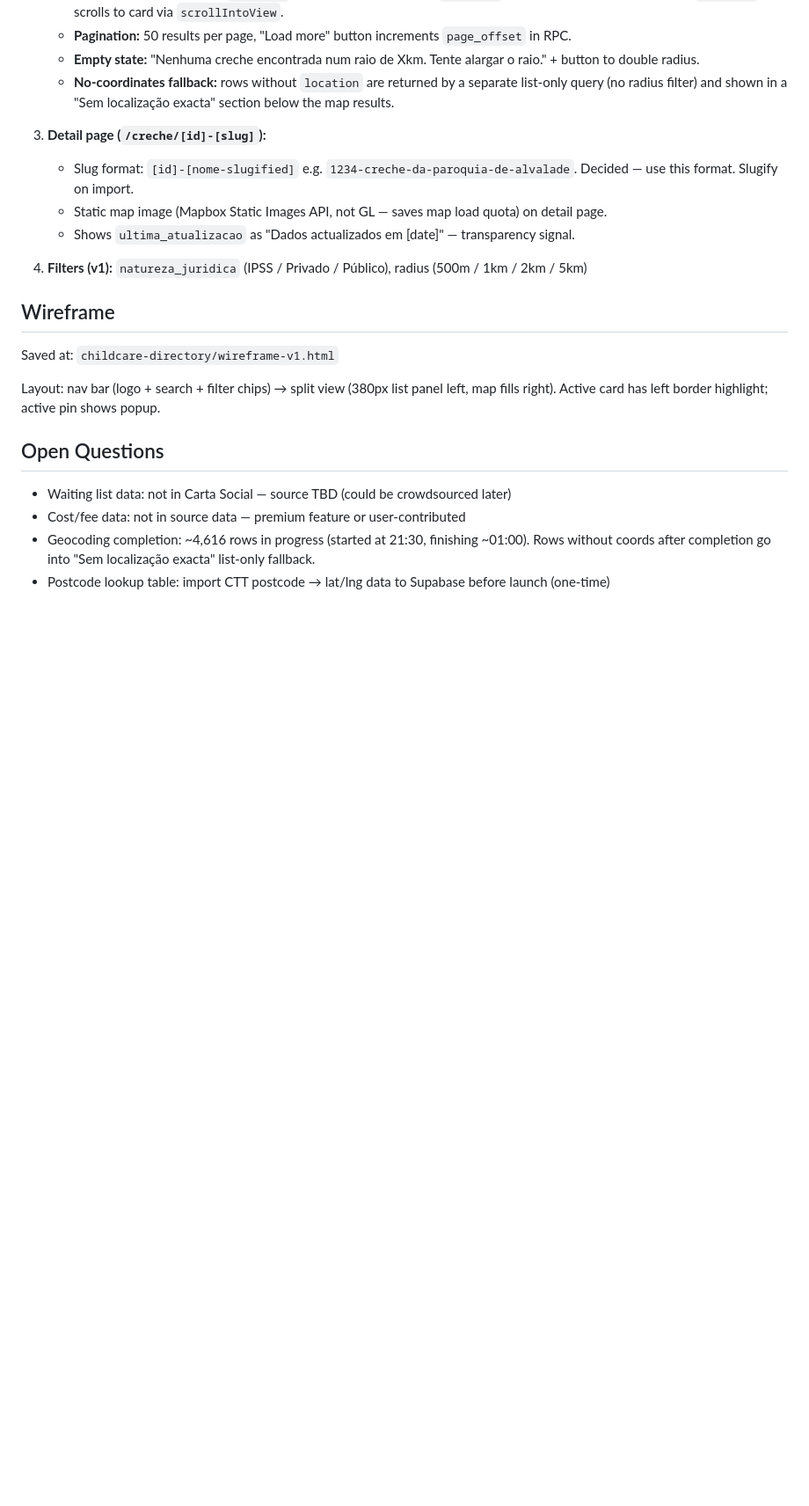
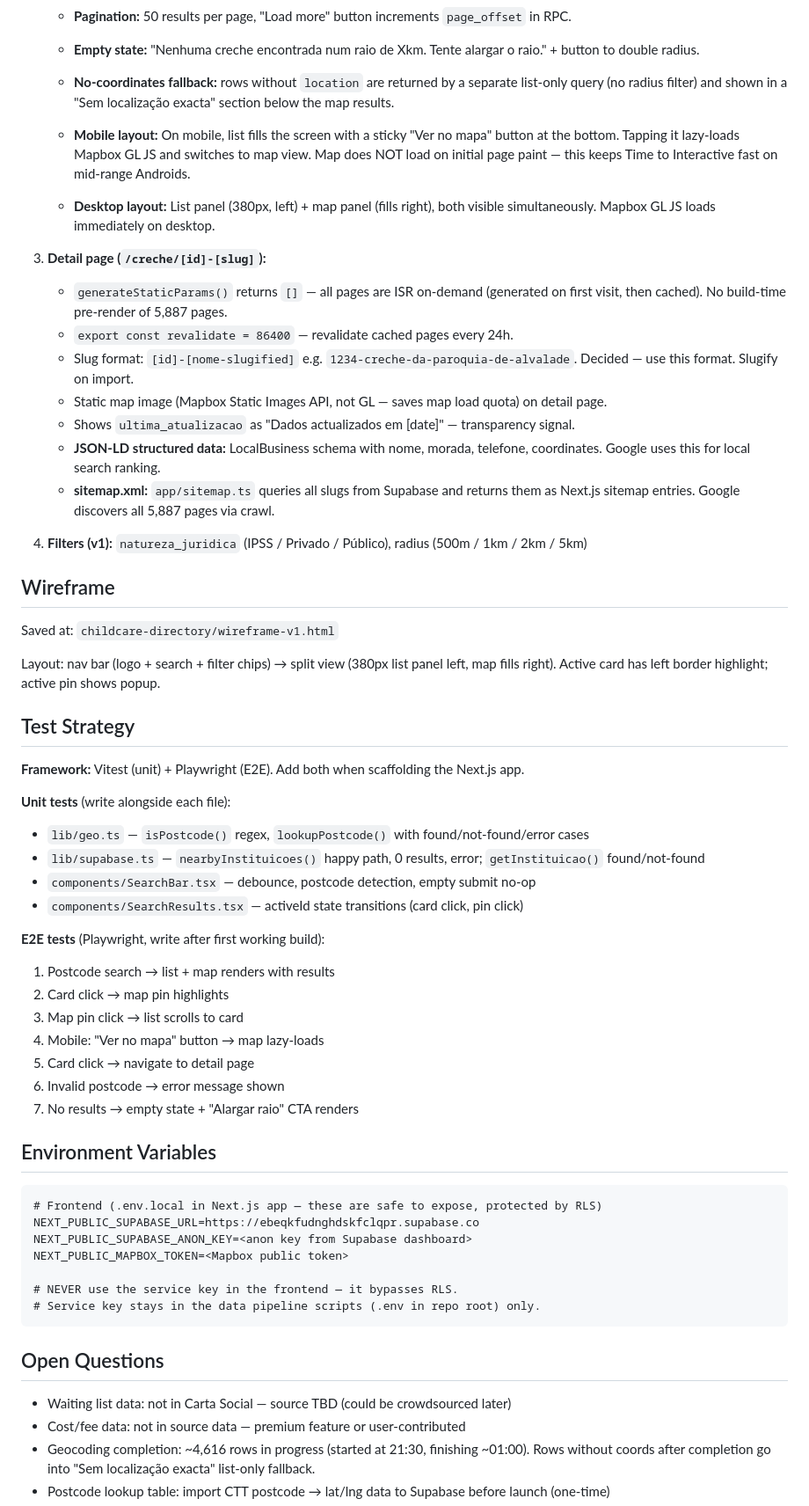
Before and after one commit to davidmarqu3s/childcare-directory, a Markdown page: DESIGN.md, the part around one of its changes. Shown at 88% size. GitHub-like rendering; blank space fills up the shorter version.

````diff
--- a/DESIGN.md
+++ b/DESIGN.md
@@ -160,10 +185,17 @@ CREATE POLICY "public read" ON instituicoes FOR SELECT USING (true);
    - **Empty state:** "Nenhuma creche encontrada num raio de Xkm. Tente alargar o raio." + button to double radius.
    - **No-coordinates fallback:** rows without `location` are returned by a separate list-only query (no radius filter) and shown in a "Sem localização exacta" section below the map results.
 
+   - **Mobile layout:** On mobile, list fills the screen with a sticky "Ver no mapa" button at the bottom. Tapping it lazy-loads Mapbox GL JS and switches to map view. Map does NOT load on initial page paint — this keeps Time to Interactive fast on mid-range Androids.
+   - **Desktop layout:** List panel (380px, left) + map panel (fills right), both visible simultaneously. Mapbox GL JS loads immediately on desktop.
+
 3. **Detail page (`/creche/[id]-[slug]`):**
+   - `generateStaticParams()` returns `[]` — all pages are ISR on-demand (generated on first visit, then cached). No build-time pre-render of 5,887 pages.
+   - `export const revalidate = 86400` — revalidate cached pages every 24h.
    - Slug format: `[id]-[nome-slugified]` e.g. `1234-creche-da-paroquia-de-alvalade`. Decided — use this format. Slugify on import.
    - Static map image (Mapbox Static Images API, not GL — saves map load quota) on detail page.
    - Shows `ultima_atualizacao` as "Dados actualizados em [date]" — transparency signal.
+   - **JSON-LD structured data:** LocalBusiness schema with nome, morada, telefone, coordinates. Google uses this for local search ranking.
+   - **sitemap.xml:** `app/sitemap.ts` queries all slugs from Supabase and returns them as Next.js sitemap entries. Google discovers all 5,887 pages via crawl.
 
 4. **Filters (v1):** `natureza_juridica` (IPSS / Privado / Público), radius (500m / 1km / 2km / 5km)
 
@@ -172,6 +204,37 @@ CREATE POLICY "public read" ON instituicoes FOR SELECT USING (true);
 Saved at: `childcare-directory/wireframe-v1.html`
 
 Layout: nav bar (logo + search + filter chips) → split view (380px list panel left, map fills right). Active card has left border highlight; active pin shows popup.
+
+## Test Strategy
+
+**Framework:** Vitest (unit) + Playwright (E2E). Add both when scaffolding the Next.js app.
+
+**Unit tests** (write alongside each file):
+- `lib/geo.ts` — `isPostcode()` regex, `lookupPostcode()` with found/not-found/error cases
+- `lib/supabase.ts` — `nearbyInstituicoes()` happy path, 0 results, error; `getInstituicao()` found/not-found
+- `components/SearchBar.tsx` — debounce, postcode detection, empty submit no-op
+- `components/SearchResults.tsx` — activeId state transitions (card click, pin click)
+
+**E2E tests** (Playwright, write after first working build):
+1. Postcode search → list + map renders with results
+2. Card click → map pin highlights
+3. Map pin click → list scrolls to card
+4. Mobile: "Ver no mapa" button → map lazy-loads
+5. Card click → navigate to detail page
+6. Invalid postcode → error message shown
+7. No results → empty state + "Alargar raio" CTA renders
+
+## Environment Variables
+
+```
+# Frontend (.env.local in Next.js app — these are safe to expose, protected by RLS)
+NEXT_PUBLIC_SUPABASE_URL=https://ebeqkfudnghdskfclqpr.supabase.co
+NEXT_PUBLIC_SUPABASE_ANON_KEY=<anon key from Supabase dashboard>
+NEXT_PUBLIC_MAPBOX_TOKEN=<Mapbox public token>
+
+# NEVER use the service key in the frontend — it bypasses RLS.
+# Service key stays in the data pipeline scripts (.env in repo root) only.
+```
 
 ## Open Questions
 
````
Also changed, not shown: other parts of DESIGN.md (+49 -12 lines), TODOS.md (added, +39 -0 lines).
